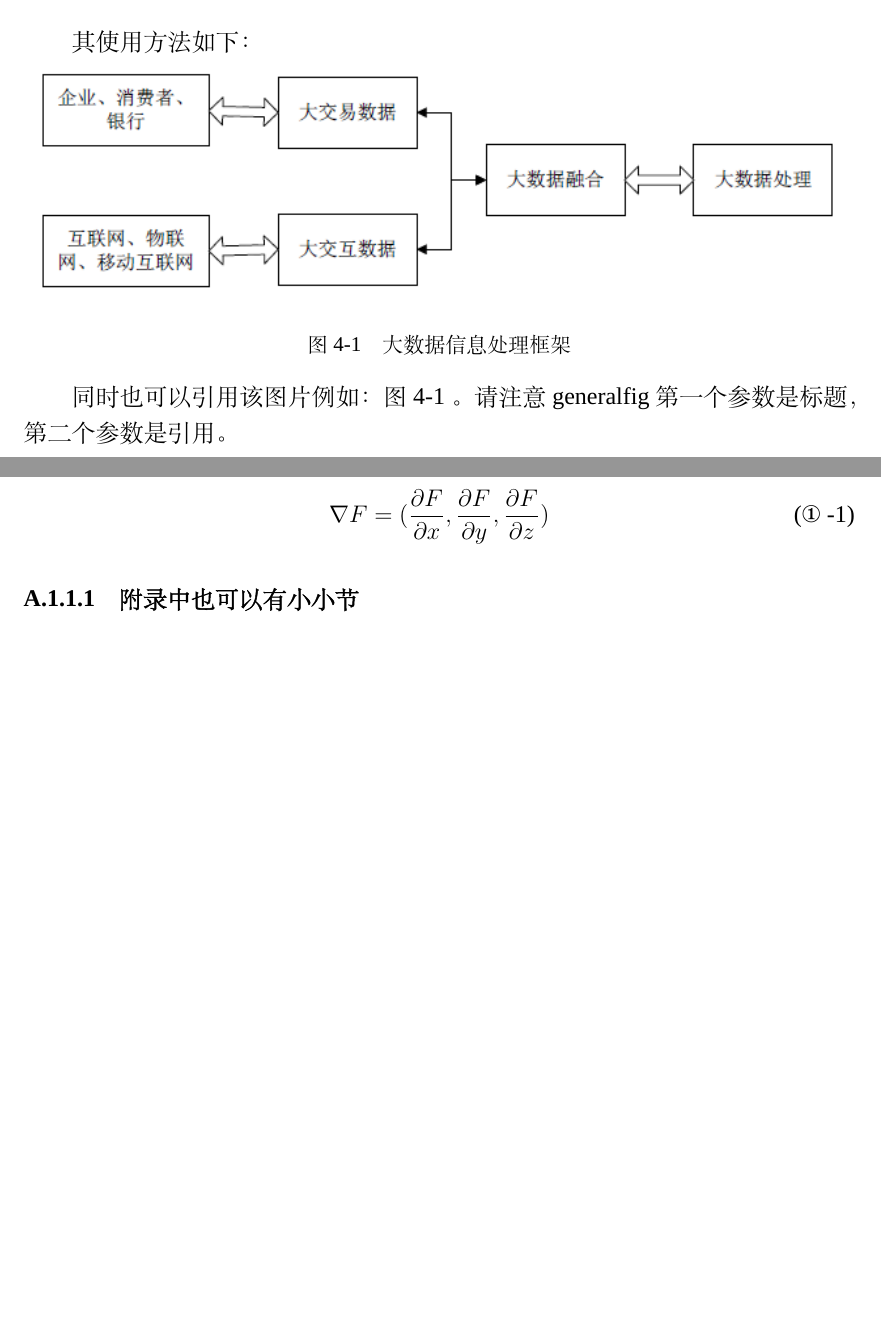
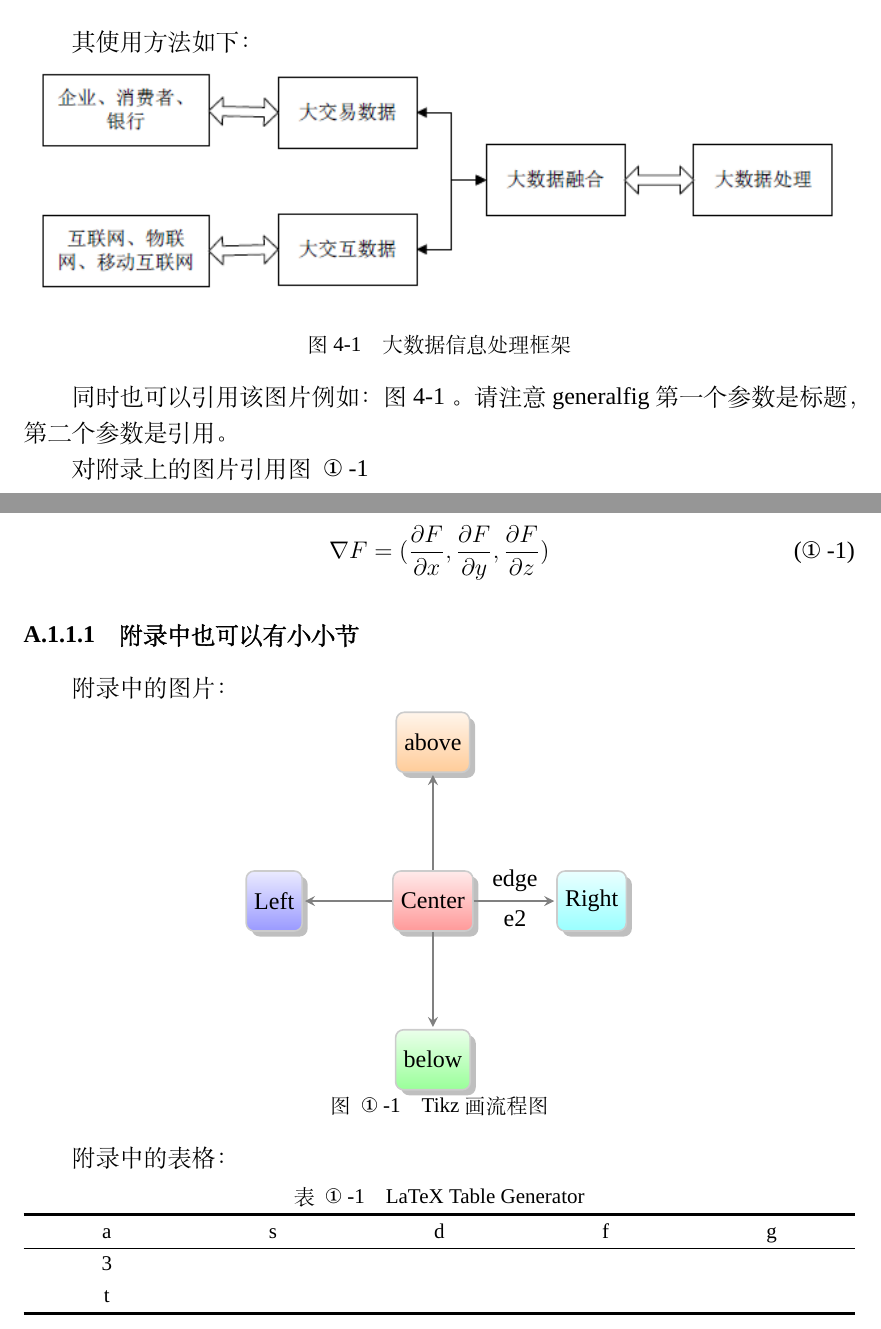
Before and after one commit to latexstudio/CUSTPaperTemp, a LaTeX thesis (Example.tex, which reads CustGraduPaper.cls): two parts of pages 11 and 15 of 15, joined at a grey line, cut so that both start at the same text, the shorter picture padded with empty space. Compiled offline with XeLaTeX; a missing font is replaced by an installed copy or a similar font.

Commit message:
附录图片和表格引用格式

```diff
--- a/CustGraduPaper.cls
+++ b/CustGraduPaper.cls
@@ -757,8 +759,10 @@
 			name = {\Alph{chapter}.},
 		},
 	}
-	% 重设公式引用格式
+	% 重设引用格式
 	\renewcommand\theequation{\textcircled{\arabic{chapter}}-\arabic{equation}}
+	\renewcommand\thefigure{\textcircled{\arabic{chapter}}-\arabic{figure}}
+	\renewcommand\thetable{\textcircled{\arabic{chapter}}-\arabic{table}}
 }
 
 % ============= end 设置附录页 =============
--- a/Example.tex
+++ b/Example.tex
@@ -39,7 +40,8 @@
 
 \documentclass{CustGraduPaper}
 \usepackage{lipsum}
-\usepackage{bm}
+\usepackage{bm,tikz}
+\usetikzlibrary{shapes,arrows,shadows,calc}
 
 \begin{document}
 \cntitle{毕业论文中文题目}
@@ -204,6 +206,7 @@ $$
 
 同时也可以引用该图片例如：\autoref{fig:data}。请注意generalfig第一个参数是标题，第二个参数是引用。
 
+对附录上的图片引用\autoref{fig:tikz}
 \newpage
 
 \section{表的使用}
@@ -274,7 +278,41 @@ $$
 	\end{equation}
 	\subsubsection{附录中也可以有小小节}\label{apxsubsubsec:appendix}
 	% \verb|\autoref|无法识别Appendices环境，引用效果和正文一样，如\autoref{apxsubsubsec:appendix}。所以如果引用附录的话，建议直接使用附录~\ref{apxsubsubsec:appendix}~。
+	附录中的图片：
+	\begin{generalfig}[htb]{Tikz画流程图}{fig:tikz}
+		\begin{tikzpicture}[->,>=stealth,shorten >=1pt,auto,node distance=2.8cm,thick]
+			\tikzstyle{every state}=[
+			rounded corners,shape=rectangle,drop shadow,minimum height=2.5em,
+			text=black,draw=gray!40,align=center]
+			\tikzstyle{every edge}=[draw=gray,very thick]
+			\tikzstyle{diaState}{gray} = [every state,bottom color=#1!40,top color=white!80!#1!40]
+			%  red , cyan , blue , green ,
+			%  orange , yellow , magenta ,
+			%  purple , brown , violet and teal
+
+			\node[diaState=red]  (a)  {Center};
+			\node[diaState=cyan]  (b)    [right of=a]{Right};
+			\node[diaState=blue]  (c)  [left of=a]{Left};
+			\node[diaState=green]  (d)   [below of=a]{below};
+			\node[diaState=orange]	(e)	[above of=a]{above};
+			\path 	(a)	edge node[above]{edge} node[below]{e2} 	(b)
+						edge	(c)
+						edge	(d)
+						edge	(e);
+		\end{tikzpicture}
+	\end{generalfig}
+
+	附录中的表格：
+	\begin{generaltab}{LaTeX Table Generator}{tab:LatexTableGenerator}
+		\begin{tabularx}{\textwidth}{CCCCC}
+			\toprule
+			a & s & d     & f     & g    \\
+			\midrule
+			3 &   &       &       &      \\
+			t &   & 	  &		  &		 \\
+			\bottomrule
+		\end{tabularx}
+	\end{generaltab}
+
 \end{appendices}
-
-
 \end{document}
```
Also changed, not shown: CustGraduPaper.cls (10 more changed lines), Example.tex (2 more changed lines).
